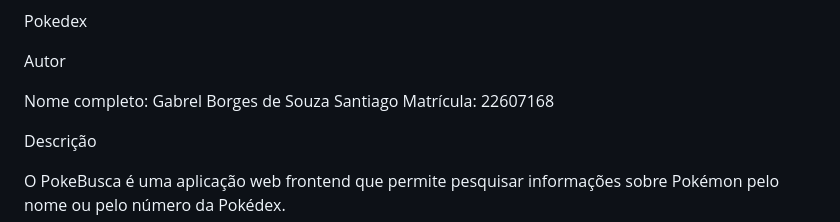
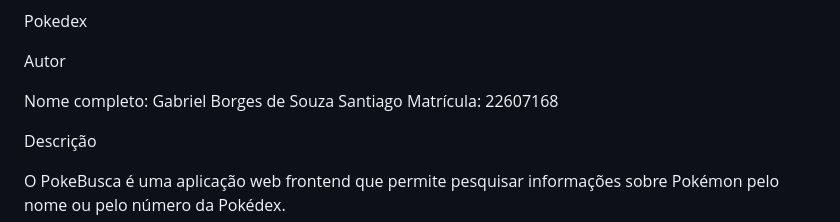
Before and after one commit to gabrielborgess-eng/bootcamp2-pokedex, a Markdown page: README.md, the part around the change. Drawn GitHub-style.

```diff
--- a/README.md
+++ b/README.md
@@ -2,7 +2,7 @@ Pokedex
 
 Autor
 
-Nome completo: Gabrel Borges de Souza Santiago
+Nome completo: Gabriel Borges de Souza Santiago
 Matrícula: 22607168
 
 Descrição
```
